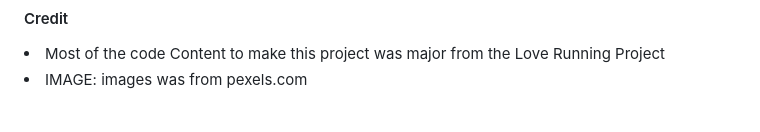
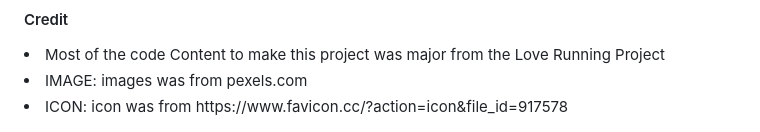
Before and after one commit to okeme511/Gym-buddies, a Markdown page: README.md, the part around the change. GitHub-like rendering.

Commit message:
Add icon source

```diff
--- a/README.md
+++ b/README.md
@@ -59,3 +59,4 @@ By becoming a member of this forum, you will be able to connect with other indiv
 <h4>Credit</h4>
 <li>Most of the code Content to make this project was major from the Love Running Project</li>
 <li>IMAGE: images was from pexels.com</li>
+<li>ICON: icon was from https://www.favicon.cc/?action=icon&file_id=917578</li>
```
